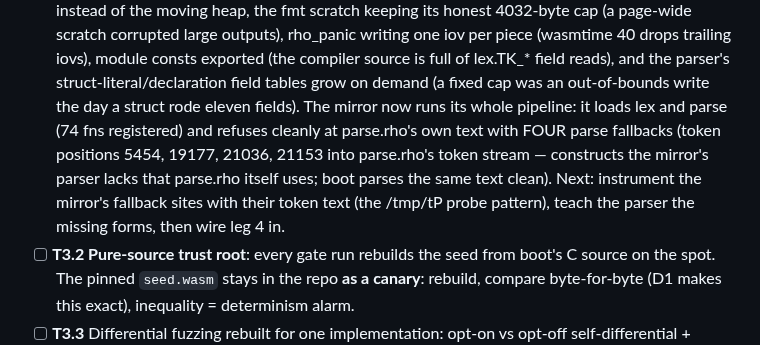
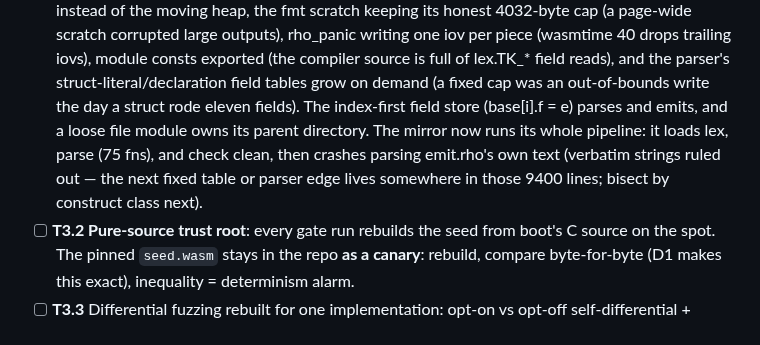
Before and after one commit to ningh-o/rho, a Markdown page: TODO.md, the part around the change. GitHub-like rendering.

Commit message:
T3.1: the TODO carries the mirror's live frontier — emit.rho's own parse crash, everything before it green

```diff
--- a/TODO.md
+++ b/TODO.md
@@ -463,15 +463,13 @@ section — no placeholder stages. boot is the reference compiler.
       exported (the compiler source is full of lex.TK_* field reads),
       and the parser's struct-literal/declaration field tables grow
       on demand (a fixed cap was an out-of-bounds write the day a
-      struct rode eleven fields). The mirror now runs its whole
-      pipeline: it loads lex and parse (74 fns registered) and
-      refuses cleanly at parse.rho's own text with FOUR parse
-      fallbacks (token positions 5454, 19177, 21036, 21153 into
-      parse.rho's token stream — constructs the mirror's parser
-      lacks that parse.rho itself uses; boot parses the same text
-      clean). Next: instrument the mirror's fallback sites with
-      their token text (the /tmp/tP probe pattern), teach the parser
-      the missing forms, then wire leg 4 in.
+      struct rode eleven fields). The index-first field store
+      (base[i].f = e) parses and emits, and a loose file module owns
+      its parent directory. The mirror now runs its whole pipeline:
+      it loads lex, parse (75 fns), and check clean, then crashes
+      parsing emit.rho's own text (verbatim strings ruled out — the
+      next fixed table or parser edge lives somewhere in those 9400
+      lines; bisect by construct class next).
 - [ ] **T3.2 Pure-source trust root**: every gate run rebuilds the seed
       from boot's C source on the spot. The pinned `seed.wasm` stays in
       the repo **as a canary**: rebuild, compare byte-for-byte (D1 makes
```
